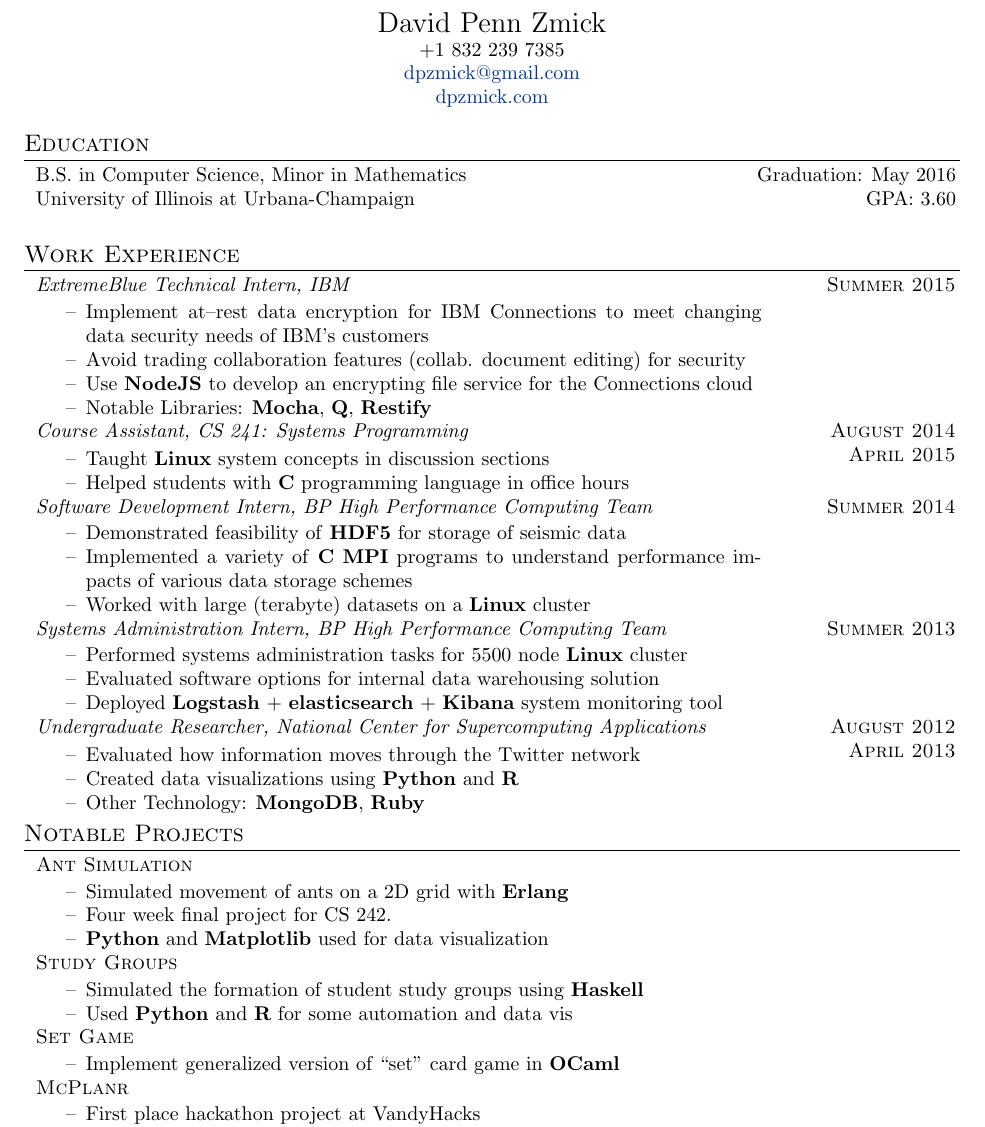
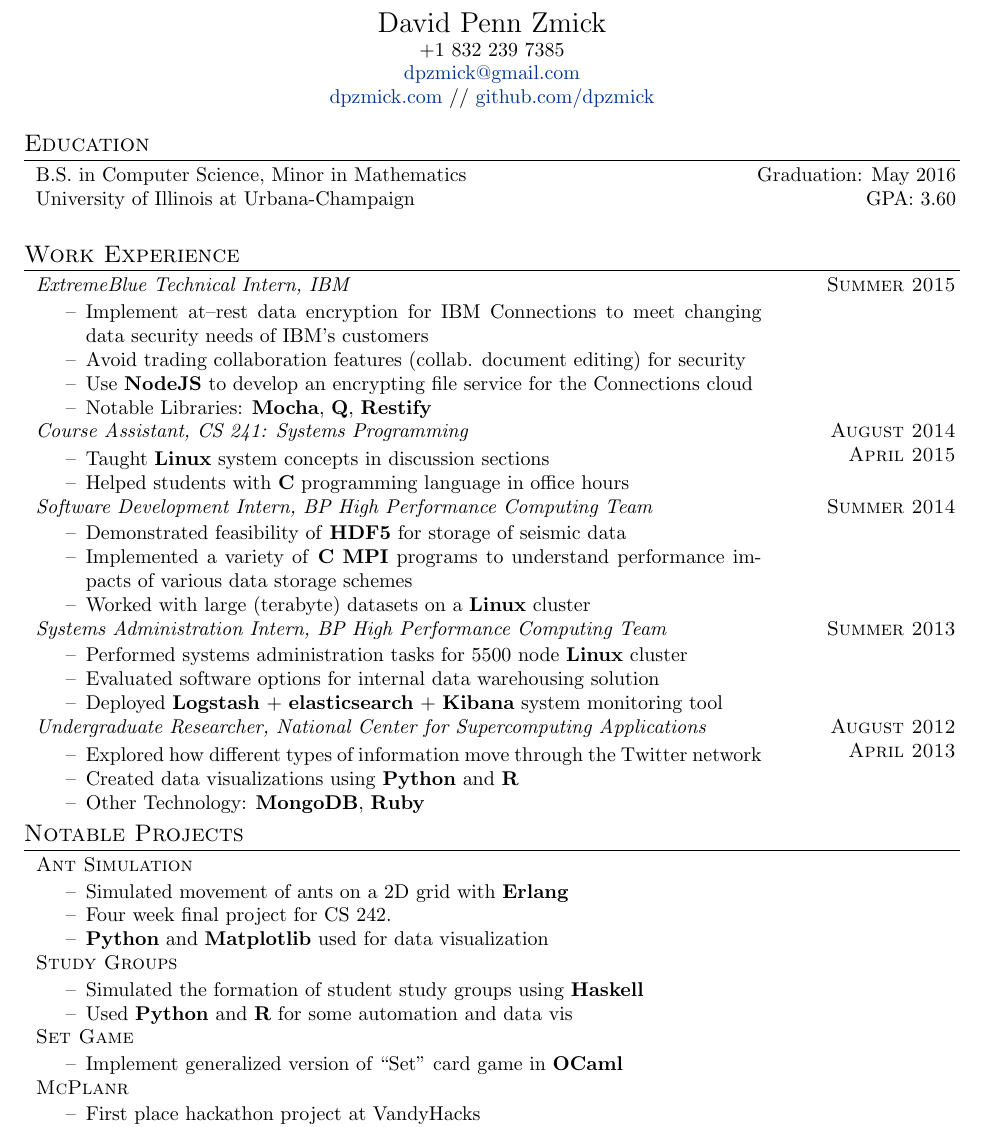
Before and after one commit to dpzmick/resume, a LaTeX CV (resume.tex): part of the page, cut so that both start at the same text. Compiled offline with pdfLaTeX.

Commit message:
final extremeblue

```diff
--- a/resume.tex
+++ b/resume.tex
@@ -44,7 +44,7 @@
 
     \href{mailto:dpzmick@gmail.com}{dpzmick@gmail.com}
 
-    \href{http://dpzmick.com}{dpzmick.com}
+    \href{http://dpzmick.com}{dpzmick.com} // \href{http://github.com/dpzmick}{github.com/dpzmick}
 
 \end{center}
 
@@ -143,7 +143,7 @@
     \vspace{-6mm}
     \begin{itemize}
         \item
-            Evaluated how information moves through the Twitter network
+            Explored how different types of information move through the Twitter network
         \item
             Created data visualizations using \textbf{Python} and \textbf{R}
         \item
@@ -180,7 +180,7 @@
     \vspace{-2mm}
     \begin{itemize}
         \item
-            Implement generalized version of  ``set'' card game in \textbf{OCaml}
+            Implement generalized version of  ``Set'' card game in \textbf{OCaml}
     \end{itemize} \\
 
     \textsc{McPlanr} \\
```
Also changed, not shown: resume.pdf.
